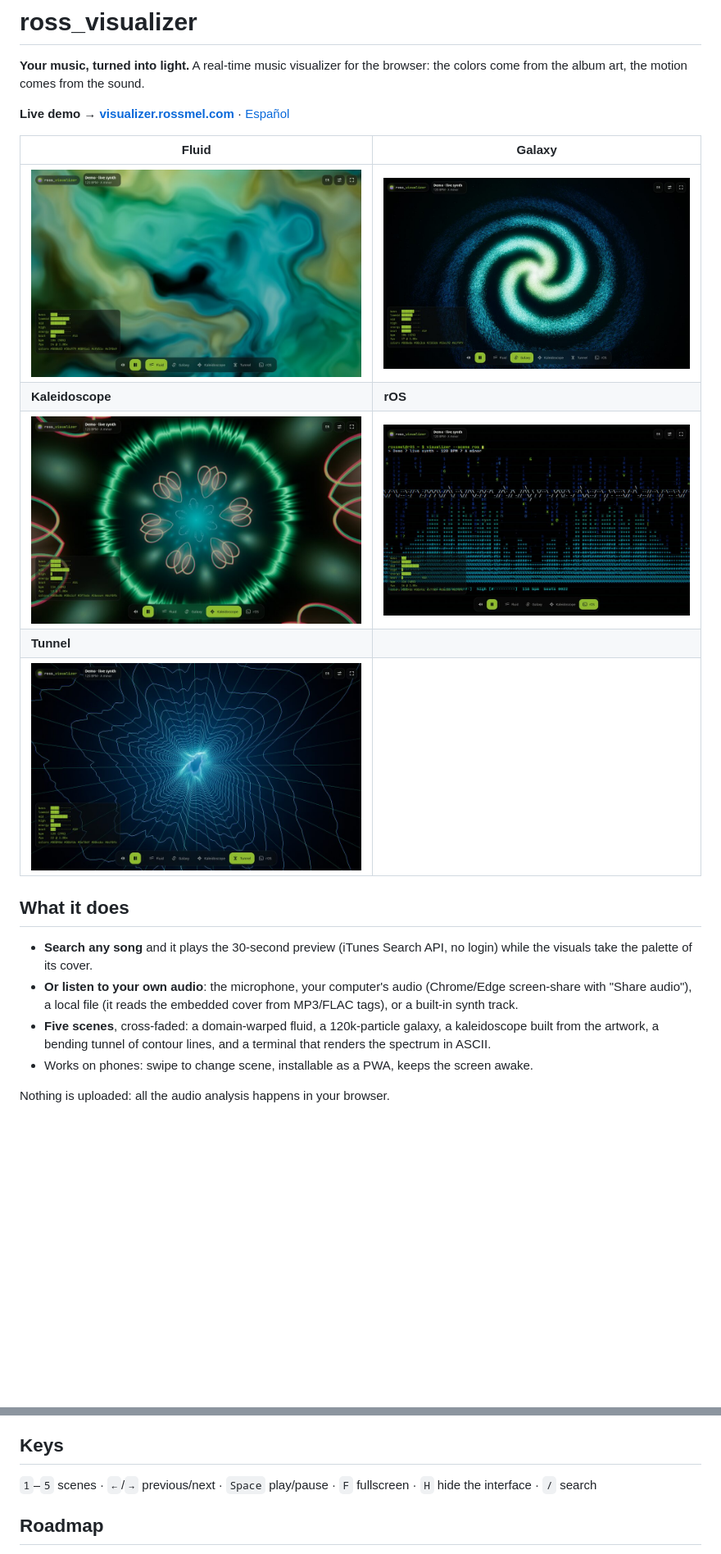
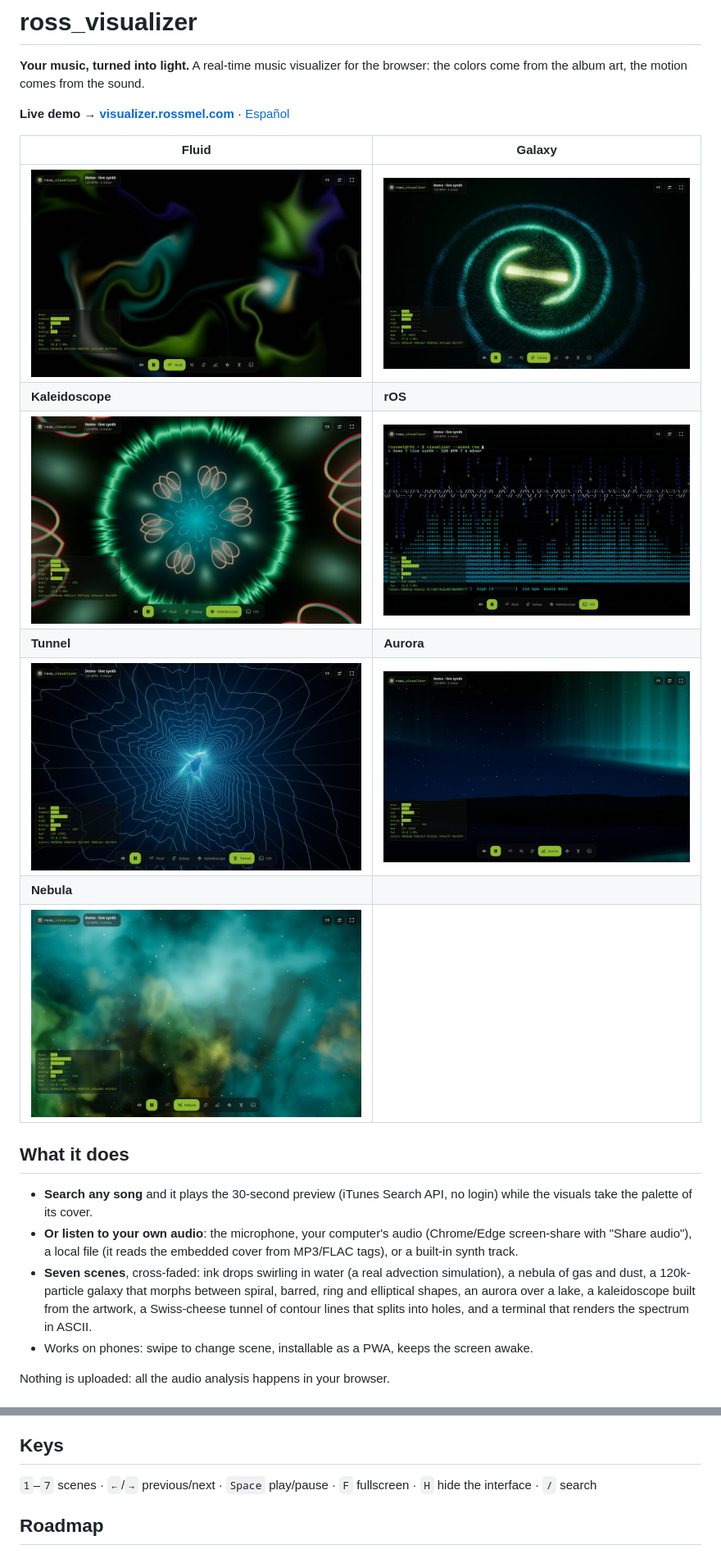
Before and after one commit to rossmelabasto/ross_visualizer, a Markdown page: README.md, 2 parts joined by grey strips. Shown at 82% size. GitHub-like rendering; pictures changed too: docs/screenshots/aurora.jpg (added), docs/screenshots/fluid.jpg, docs/screenshots/galaxy.jpg; blank space fills up the shorter version.

```diff
--- a/README.md
+++ b/README.md
@@ -9,14 +9,16 @@
 | ![Fluid scene](docs/screenshots/fluid.jpg) | ![Galaxy scene](docs/screenshots/galaxy.jpg) |
 | **Kaleidoscope** | **rOS** |
 | ![Kaleidoscope scene](docs/screenshots/kaleido.jpg) | ![rOS terminal scene](docs/screenshots/ascii.jpg) |
-| **Tunnel** | |
-| ![Tunnel scene](docs/screenshots/tunnel.jpg) | |
+| **Tunnel** | **Aurora** |
+| ![Tunnel scene](docs/screenshots/tunnel.jpg) | ![Aurora scene](docs/screenshots/aurora.jpg) |
+| **Nebula** | |
+| ![Nebula scene](docs/screenshots/nebula.jpg) | |
 
 ## What it does
 
 - **Search any song** and it plays the 30-second preview (iTunes Search API, no login) while the visuals take the palette of its cover.
 - **Or listen to your own audio**: the microphone, your computer's audio (Chrome/Edge screen-share with "Share audio"), a local file (it reads the embedded cover from MP3/FLAC tags), or a built-in synth track.
-- **Five scenes**, cross-faded: a domain-warped fluid, a 120k-particle galaxy, a kaleidoscope built from the artwork, a bending tunnel of contour lines, and a terminal that renders the spectrum in ASCII.
+- **Seven scenes**, cross-faded: ink drops swirling in water (a real advection simulation), a nebula of gas and dust, a 120k-particle galaxy that morphs between spiral, barred, ring and elliptical shapes, an aurora over a lake, a kaleidoscope built from the artwork, a Swiss-cheese tunnel of contour lines that splits into holes, and a terminal that renders the spectrum in ASCII.
 - Works on phones: swipe to change scene, installable as a PWA, keeps the screen awake.
 
 Nothing is uploaded: all the audio analysis happens in your browser.
@@ -51,7 +53,7 @@ npm run build
 
 ## Keys
 
-`1`–`5` scenes · `←`/`→` previous/next · `Space` play/pause · `F` fullscreen · `H` hide the interface · `/` search
+`1`–`7` scenes · `←`/`→` previous/next · `Space` play/pause · `F` fullscreen · `H` hide the interface · `/` search
 
 ## Roadmap
 
```
Also changed, not shown: README.es.md (+2 -2 lines), 10 other files.
